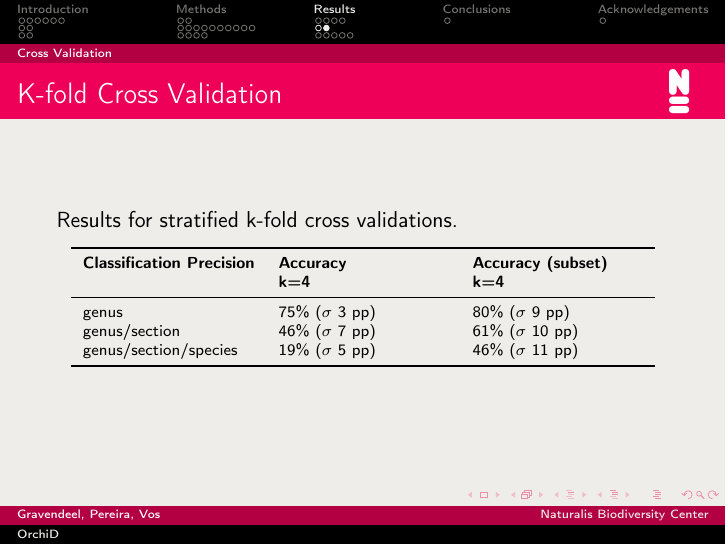
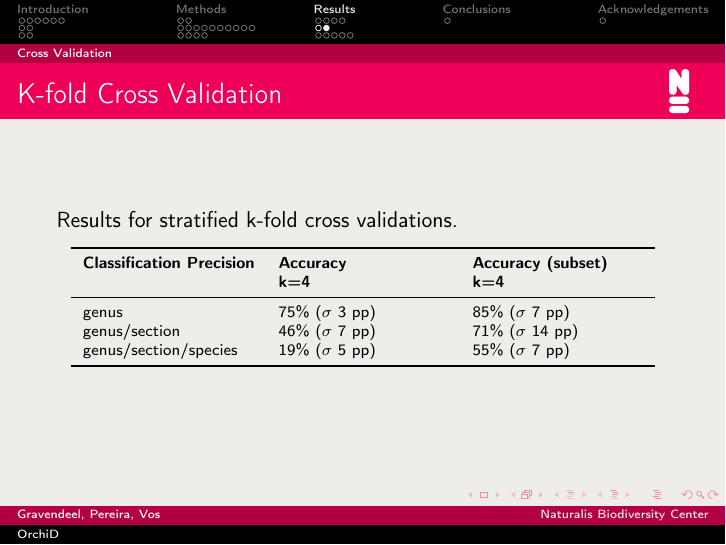
Before and after one commit to figure002/orchid-presentation, LaTeX slides (orchid.tex): page 38 of 49. Compiled offline with pdfLaTeX.

Commit message:
New cross-validation results for subset

```diff
--- a/orchid.tex
+++ b/orchid.tex
@@ -622,9 +622,9 @@
             \toprule
             \textbf{Classification Precision} & \textbf{Accuracy{\newline}k=4} & \textbf{Accuracy (subset){\newline}k=4} \\
             \midrule
-            genus                   & 75\% ({$\sigma$} 3 pp)    & 80\% ({$\sigma$} 9 pp) \\
-            genus/section           & 46\% ({$\sigma$} 7 pp)    & 61\% ({$\sigma$} 10 pp) \\
-            genus/section/species   & 19\% ({$\sigma$} 5 pp)    & 46\% ({$\sigma$} 11 pp) \\
+            genus                   & 75\% ({$\sigma$} 3 pp)    & 85\% ({$\sigma$} 7 pp) \\
+            genus/section           & 46\% ({$\sigma$} 7 pp)    & 71\% ({$\sigma$} 14 pp) \\
+            genus/section/species   & 19\% ({$\sigma$} 5 pp)    & 55\% ({$\sigma$} 7 pp) \\
             \bottomrule
             \end{tabular}
             \end{center}
```
